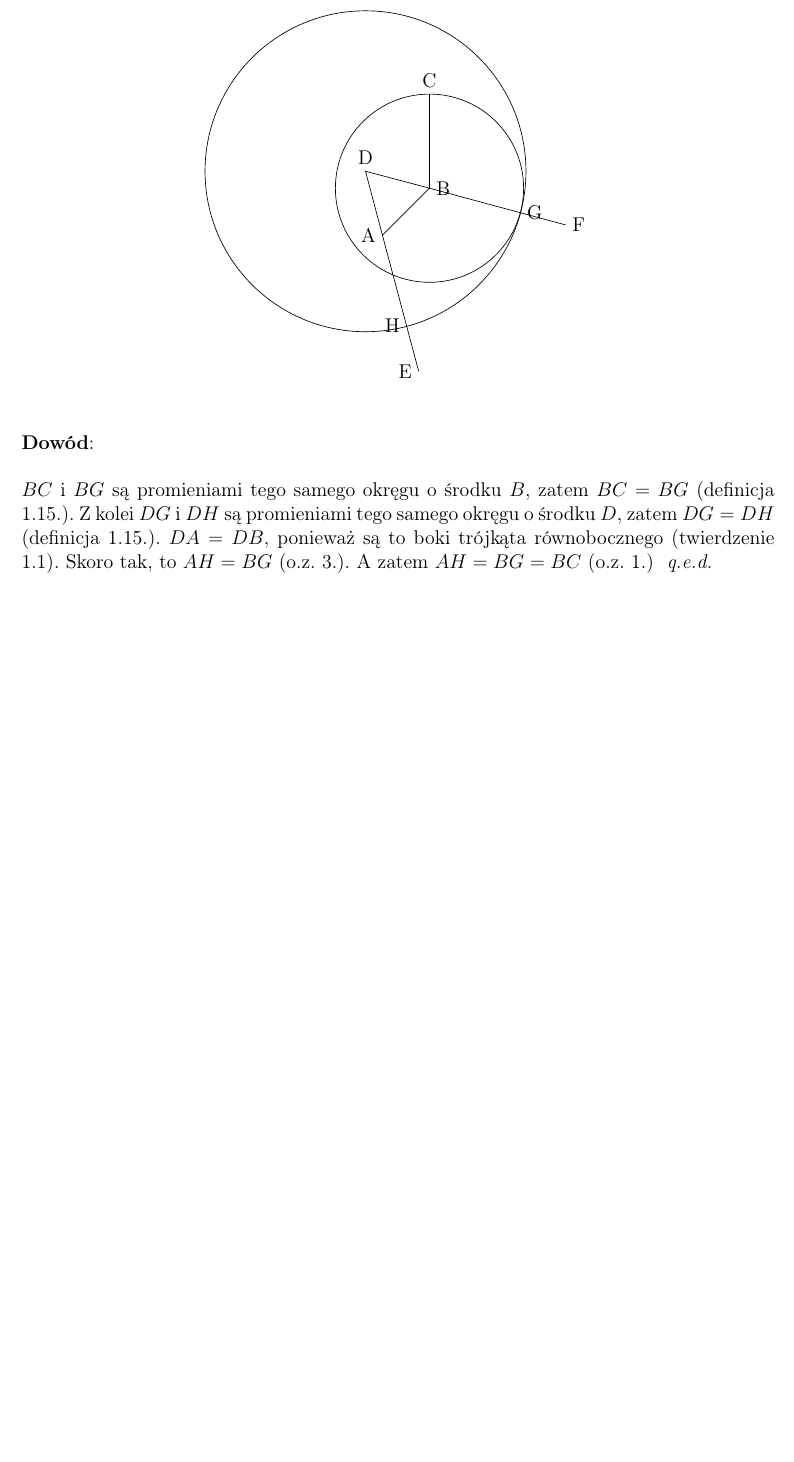
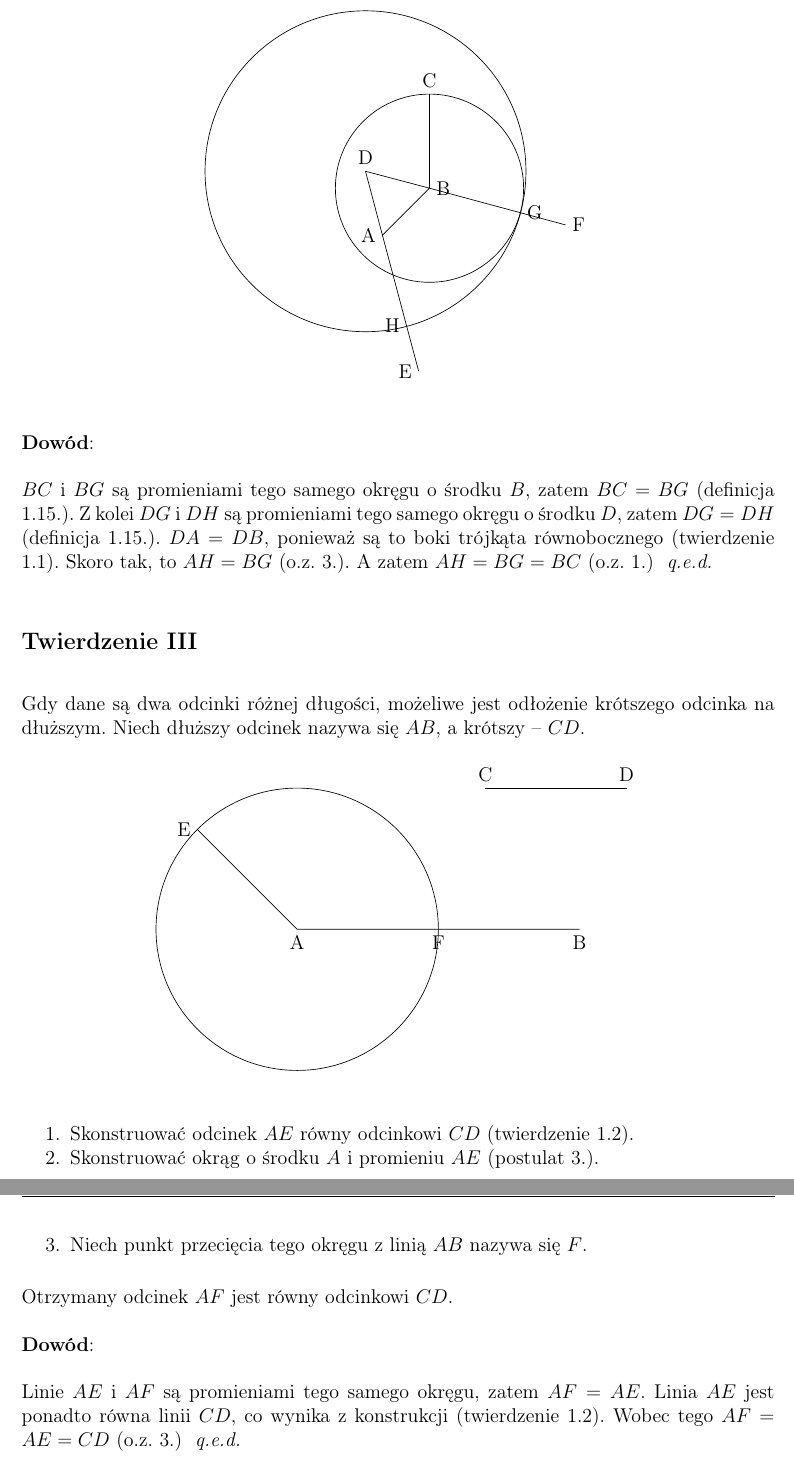
Before and after one commit to Sventimir/euclids-elements, a LaTeX document (elements.tex): part of page 7 of 7 before the commit and two parts of pages 7 and 8 of 8 after it, the two joined at a grey line, cut so that both start at the same text, the shorter picture padded with empty space. Compiled offline with pdfLaTeX.

Commit message:
Add Proposition III.

```diff
--- a/elements.tex
+++ b/elements.tex
@@ -311,4 +311,35 @@ Linia $DH$ jest żądanym odcinkiem; jest on równy odcinkowi $BC$.
     $AH = BG = BC$ \common{1}
 }
 
+\subsection*{Twierdzenie III}
+
+Gdy dane są dwa odcinki różnej długości, możeliwe jest odłożenie krótszego
+odcinka na dłuższym. Niech dłuższy odcinek nazywa się $AB$, a krótszy -- $CD$.
+
+\begin{figure}[h!]
+    \begin{center}
+        \begin{tikzpicture}
+            \draw (5,3) node [anchor=south] {C} -- (8,3) node [anchor=south] {D};
+            \draw (7,0) node [anchor=north] {B} -- (1,0) node [anchor=north] {A}
+                -- (-1.12,2.12) node [anchor=east] {E};
+            \draw (1,0) circle (3);
+            \draw (4,0) node [anchor=north] {F};
+        \end{tikzpicture}
+    \end{center}
+\end{figure}
+
+\begin{enumerate}
+    \item Skonstruować odcinek $AE$ równy odcinkowi $CD$ \prop{1.2}.
+    \item Skonstruować okrąg o środku $A$ i promieniu $AE$ \post{3}.
+    \item Niech punkt przecięcia tego okręgu z linią $AB$ nazywa się $F$.
+\end{enumerate}
+
+Otrzymany odcinek $AF$ jest równy odcinkowi $CD$.
+
+\proof{
+    Linie $AE$ i $AF$ są promieniami tego samego okręgu, zatem $AF = AE$. Linia
+    $AE$ jest ponadto równa linii $CD$, co wynika z konstrukcji \prop{1.2}.
+    Wobec tego $AF = AE = CD$ \common{3}
+}
+
 \end{document}
```
Also changed, not shown: style.sty (+1 -1 lines).
